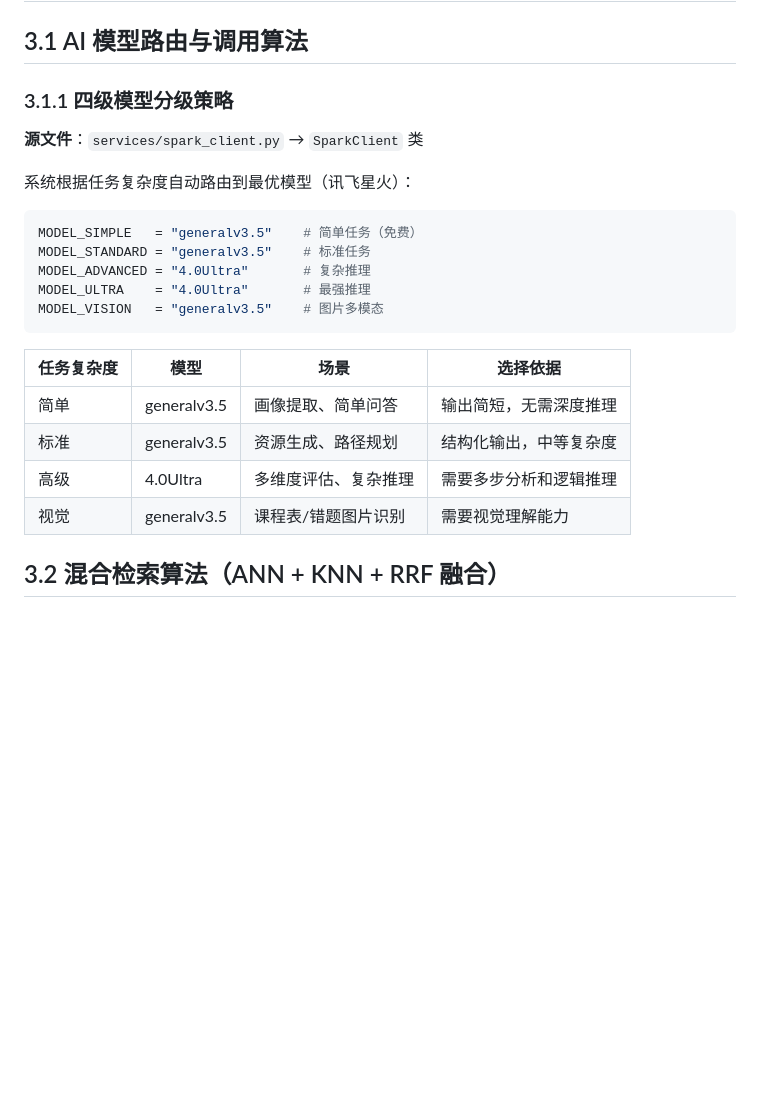
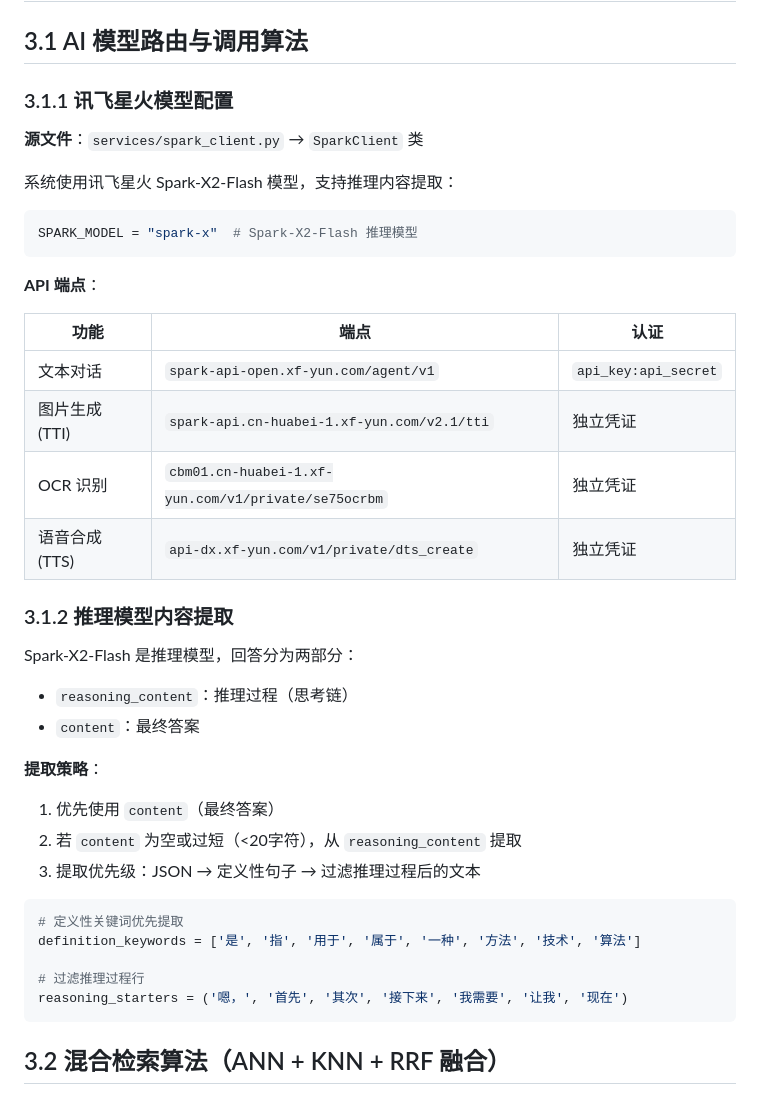
Before and after one commit to joker-Lck/ai_learning, a Markdown page: 系统开发说明书.md, the part around the change. Drawn GitHub-style; blank space fills up the shorter version.

````diff
--- a/系统开发说明书.md
+++ b/系统开发说明书.md
@@ -614,26 +614,43 @@ MemoryService (门面类)
 
 ## 3.1 AI 模型路由与调用算法
 
-### 3.1.1 四级模型分级策略
+### 3.1.1 讯飞星火模型配置
 
 **源文件**：`services/spark_client.py` → `SparkClient` 类
 
-系统根据任务复杂度自动路由到最优模型（讯飞星火）：
+系统使用讯飞星火 Spark-X2-Flash 模型，支持推理内容提取：
 
 ```python
-MODEL_SIMPLE   = "generalv3.5"    # 简单任务（免费）
-MODEL_STANDARD = "generalv3.5"    # 标准任务
-MODEL_ADVANCED = "4.0Ultra"       # 复杂推理
-MODEL_ULTRA    = "4.0Ultra"       # 最强推理
-MODEL_VISION   = "generalv3.5"    # 图片多模态
+SPARK_MODEL = "spark-x"  # Spark-X2-Flash 推理模型
 ```
 
-| 任务复杂度 | 模型 | 场景 | 选择依据 |
-|-----------|------|------|---------|
-| 简单 | generalv3.5 | 画像提取、简单问答 | 输出简短，无需深度推理 |
-| 标准 | generalv3.5 | 资源生成、路径规划 | 结构化输出，中等复杂度 |
-| 高级 | 4.0Ultra | 多维度评估、复杂推理 | 需要多步分析和逻辑推理 |
-| 视觉 | generalv3.5 | 课程表/错题图片识别 | 需要视觉理解能力 |
+**API 端点**：
+
+| 功能 | 端点 | 认证 |
+|------|------|------|
+| 文本对话 | `spark-api-open.xf-yun.com/agent/v1` | `api_key:api_secret` |
+| 图片生成 (TTI) | `spark-api.cn-huabei-1.xf-yun.com/v2.1/tti` | 独立凭证 |
+| OCR 识别 | `cbm01.cn-huabei-1.xf-yun.com/v1/private/se75ocrbm` | 独立凭证 |
+| 语音合成 (TTS) | `api-dx.xf-yun.com/v1/private/dts_create` | 独立凭证 |
+
+### 3.1.2 推理模型内容提取
+
+Spark-X2-Flash 是推理模型，回答分为两部分：
+- `reasoning_content`：推理过程（思考链）
+- `content`：最终答案
+
+**提取策略**：
+1. 优先使用 `content`（最终答案）
+2. 若 `content` 为空或过短（<20字符），从 `reasoning_content` 提取
+3. 提取优先级：JSON → 定义性句子 → 过滤推理过程后的文本
+
+```python
+# 定义性关键词优先提取
+definition_keywords = ['是', '指', '用于', '属于', '一种', '方法', '技术', '算法']
+
+# 过滤推理过程行
+reasoning_starters = ('嗯，', '首先', '其次', '接下来', '我需要', '让我', '现在')
+```
 
 ## 3.2 混合检索算法（ANN + KNN + RRF 融合）
 
````
Also changed, not shown: README.md (+4 -0 lines).
